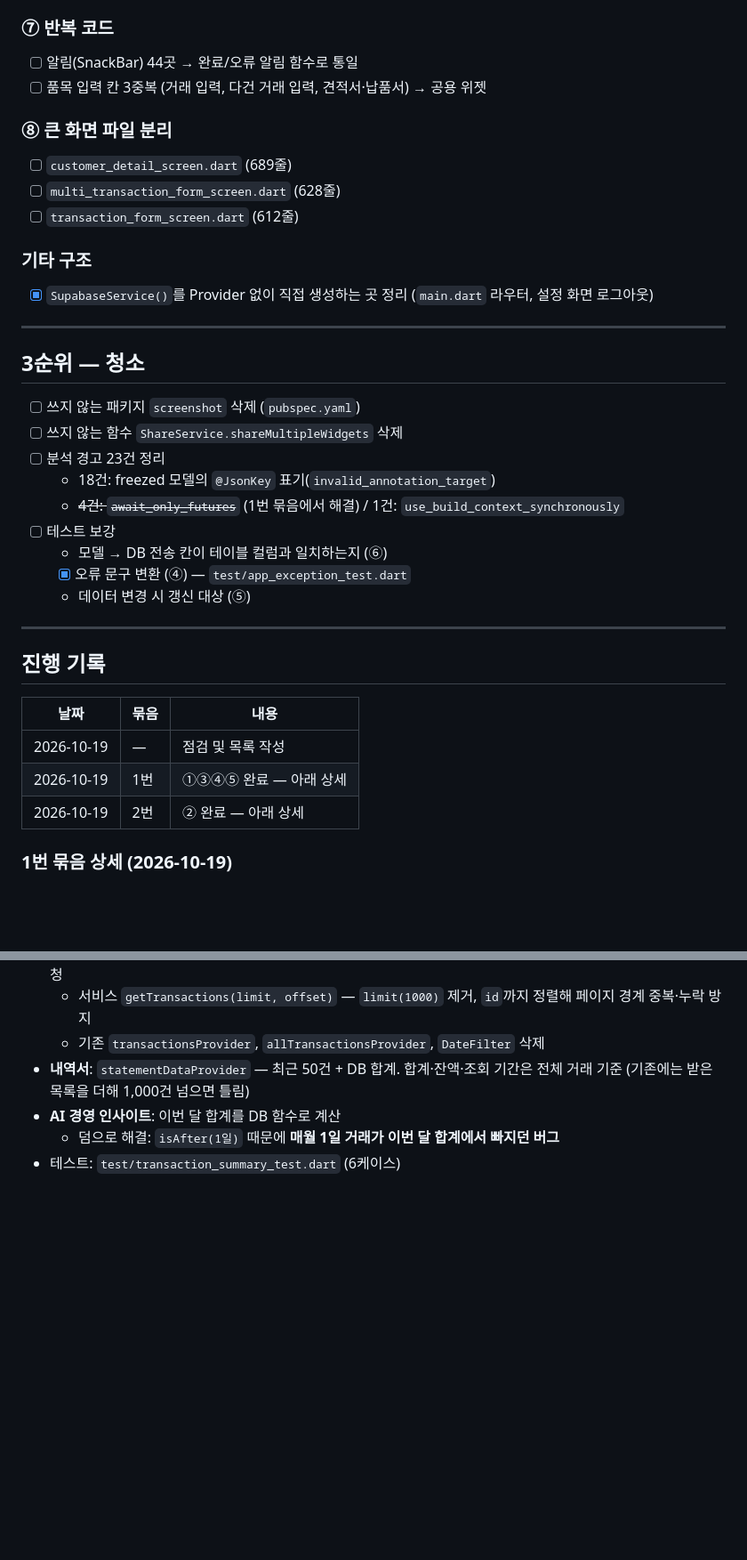
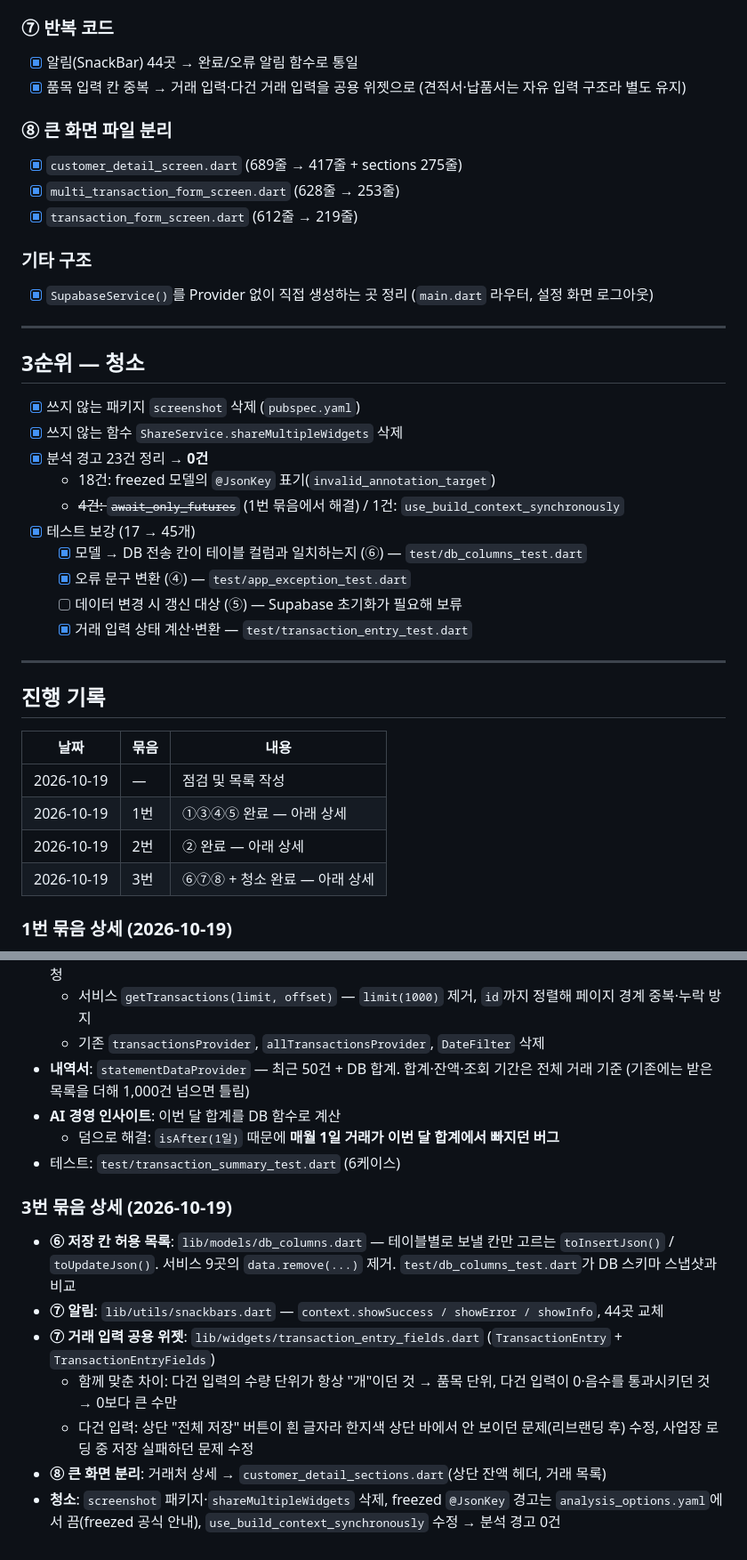
Before and after one commit to 7bang/trade-master, a Markdown page: todo-refactor.md, 2 parts joined by grey strips. Shown at 89% size. Drawn GitHub-style; blank space fills up the shorter version.

Commit message:
docs: 리팩토링 3번 묶음 기록, CLAUDE.md에 코드 규칙(Code Conventions) 추가
Co-Authored-By: Claude Opus 5.5 <noreply@anthropic.com>

```diff
--- a/todo-refactor.md
+++ b/todo-refactor.md
@@ -49,13 +49,13 @@
 - 해결: 모델별로 DB 전송용 변환(`toDbJson`)을 한 곳에 정의하고, 테이블 컬럼과 일치하는지 테스트
 
 ### ⑦ 반복 코드
-- [ ] 알림(SnackBar) 44곳 → 완료/오류 알림 함수로 통일
-- [ ] 품목 입력 칸 3중복 (거래 입력, 다건 거래 입력, 견적서·납품서) → 공용 위젯
+- [x] 알림(SnackBar) 44곳 → 완료/오류 알림 함수로 통일
+- [x] 품목 입력 칸 중복 → 거래 입력·다건 거래 입력을 공용 위젯으로 (견적서·납품서는 자유 입력 구조라 별도 유지)
 
 ### ⑧ 큰 화면 파일 분리
-- [ ] `customer_detail_screen.dart` (689줄)
-- [ ] `multi_transaction_form_screen.dart` (628줄)
-- [ ] `transaction_form_screen.dart` (612줄)
+- [x] `customer_detail_screen.dart` (689줄 → 417줄 + sections 275줄)
+- [x] `multi_transaction_form_screen.dart` (628줄 → 253줄)
+- [x] `transaction_form_screen.dart` (612줄 → 219줄)
 
 ### 기타 구조
 - [x] `SupabaseService()`를 Provider 없이 직접 생성하는 곳 정리 (`main.dart` 라우터, 설정 화면 로그아웃)
@@ -64,15 +64,16 @@
 
 ## 3순위 — 청소
 
-- [ ] 쓰지 않는 패키지 `screenshot` 삭제 (`pubspec.yaml`)
-- [ ] 쓰지 않는 함수 `ShareService.shareMultipleWidgets` 삭제
-- [ ] 분석 경고 23건 정리
+- [x] 쓰지 않는 패키지 `screenshot` 삭제 (`pubspec.yaml`)
+- [x] 쓰지 않는 함수 `ShareService.shareMultipleWidgets` 삭제
+- [x] 분석 경고 23건 정리 → **0건**
   - 18건: freezed 모델의 `@JsonKey` 표기(`invalid_annotation_target`)
   - ~~4건: `await_only_futures`~~ (1번 묶음에서 해결) / 1건: `use_build_context_synchronously`
-- [ ] 테스트 보강
-  - 모델 → DB 전송 칸이 테이블 컬럼과 일치하는지 (⑥)
+- [x] 테스트 보강 (17 → 45개)
+  - [x] 모델 → DB 전송 칸이 테이블 컬럼과 일치하는지 (⑥) — `test/db_columns_test.dart`
   - [x] 오류 문구 변환 (④) — `test/app_exception_test.dart`
-  - 데이터 변경 시 갱신 대상 (⑤)
+  - [ ] 데이터 변경 시 갱신 대상 (⑤) — Supabase 초기화가 필요해 보류
+  - [x] 거래 입력 상태 계산·변환 — `test/transaction_entry_test.dart`
 
 ---
 
@@ -83,6 +84,7 @@
 | 2026-10-19 | — | 점검 및 목록 작성 |
 | 2026-10-19 | 1번 | ①③④⑤ 완료 — 아래 상세 |
 | 2026-10-19 | 2번 | ② 완료 — 아래 상세 |
+| 2026-10-19 | 3번 | ⑥⑦⑧ + 청소 완료 — 아래 상세 |
 
 ### 1번 묶음 상세 (2026-10-19)
 
@@ -105,3 +107,13 @@
 - **AI 경영 인사이트**: 이번 달 합계를 DB 함수로 계산
   - 덤으로 해결: `isAfter(1일)` 때문에 **매월 1일 거래가 이번 달 합계에서 빠지던 버그**
 - 테스트: `test/transaction_summary_test.dart` (6케이스)
+
+### 3번 묶음 상세 (2026-10-19)
+
+- **⑥ 저장 칸 허용 목록**: `lib/models/db_columns.dart` — 테이블별로 보낼 칸만 고르는 `toInsertJson()` / `toUpdateJson()`. 서비스 9곳의 `data.remove(...)` 제거. `test/db_columns_test.dart`가 DB 스키마 스냅샷과 비교
+- **⑦ 알림**: `lib/utils/snackbars.dart` — `context.showSuccess / showError / showInfo`, 44곳 교체
+- **⑦ 거래 입력 공용 위젯**: `lib/widgets/transaction_entry_fields.dart` (`TransactionEntry` + `TransactionEntryFields`)
+  - 함께 맞춘 차이: 다건 입력의 수량 단위가 항상 "개"이던 것 → 품목 단위, 다건 입력이 0·음수를 통과시키던 것 → 0보다 큰 수만
+  - 다건 입력: 상단 "전체 저장" 버튼이 흰 글자라 한지색 상단 바에서 안 보이던 문제(리브랜딩 후) 수정, 사업장 로딩 중 저장 실패하던 문제 수정
+- **⑧ 큰 화면 분리**: 거래처 상세 → `customer_detail_sections.dart`(상단 잔액 헤더, 거래 목록)
+- **청소**: `screenshot` 패키지·`shareMultipleWidgets` 삭제, freezed `@JsonKey` 경고는 `analysis_options.yaml`에서 끔(freezed 공식 안내), `use_build_context_synchronously` 수정 → 분석 경고 0건
```
Also changed, not shown: other parts of todo-refactor.md (+1 -1 lines), claude.md (+20 -0 lines).
